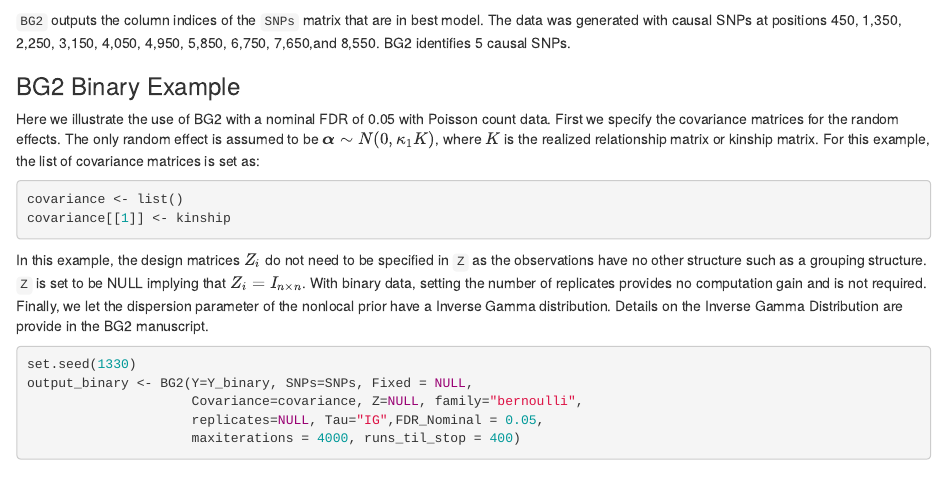
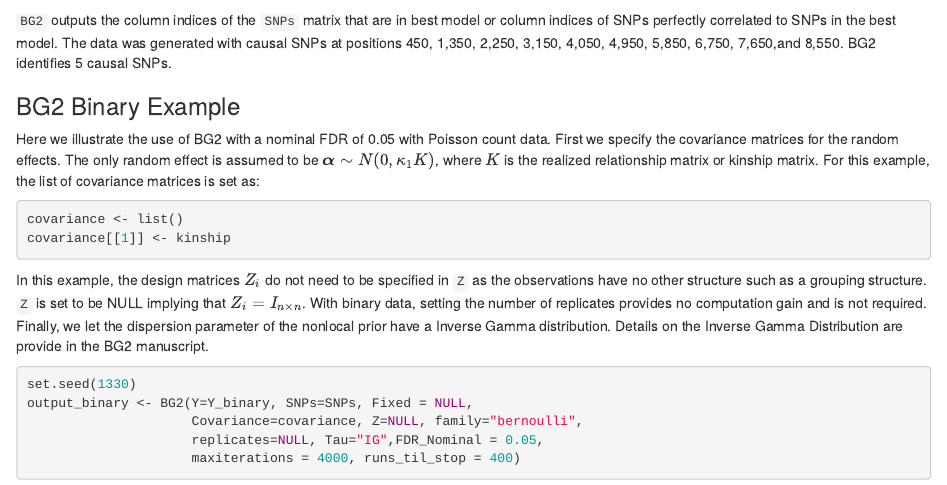
Before and after one commit to bioc/BG2, an R Markdown document (vignettes/BG2.Rmd): the page in a window 1100 px wide, from 2650 px down. Rendered offline with R 4.5, knitr and Pandoc, with nearby package versions; drawn as R Markdown's standard HTML page in place of the format the file asks for; some code elsewhere in the file could not run offline.

Commit message:
Updated Text

````diff
--- a/vignettes/BG2.Rmd
+++ b/vignettes/BG2.Rmd
@@ -110,7 +110,7 @@ output_poisson <- BG2(Y=Y_poisson, SNPs=SNPs, Fixed = NULL,
 output_poisson
 ```
 
-`BG2` outputs the column indices of the `SNPs` matrix that are in best model. The data was generated with causal SNPs at positions 450, 1,350, 2,250, 3,150, 4,050, 4,950, 5,850, 6,750, 7,650,and 8,550. BG2 identifies 5 causal SNPs.
+`BG2` outputs the column indices of the `SNPs` matrix that are in best model or column indices of SNPs perfectly correlated to SNPs in the best model. The data was generated with causal SNPs at positions 450, 1,350, 2,250, 3,150, 4,050, 4,950, 5,850, 6,750, 7,650,and 8,550. BG2 identifies 5 causal SNPs.
 
 ### BG2 Binary Example
 
````
